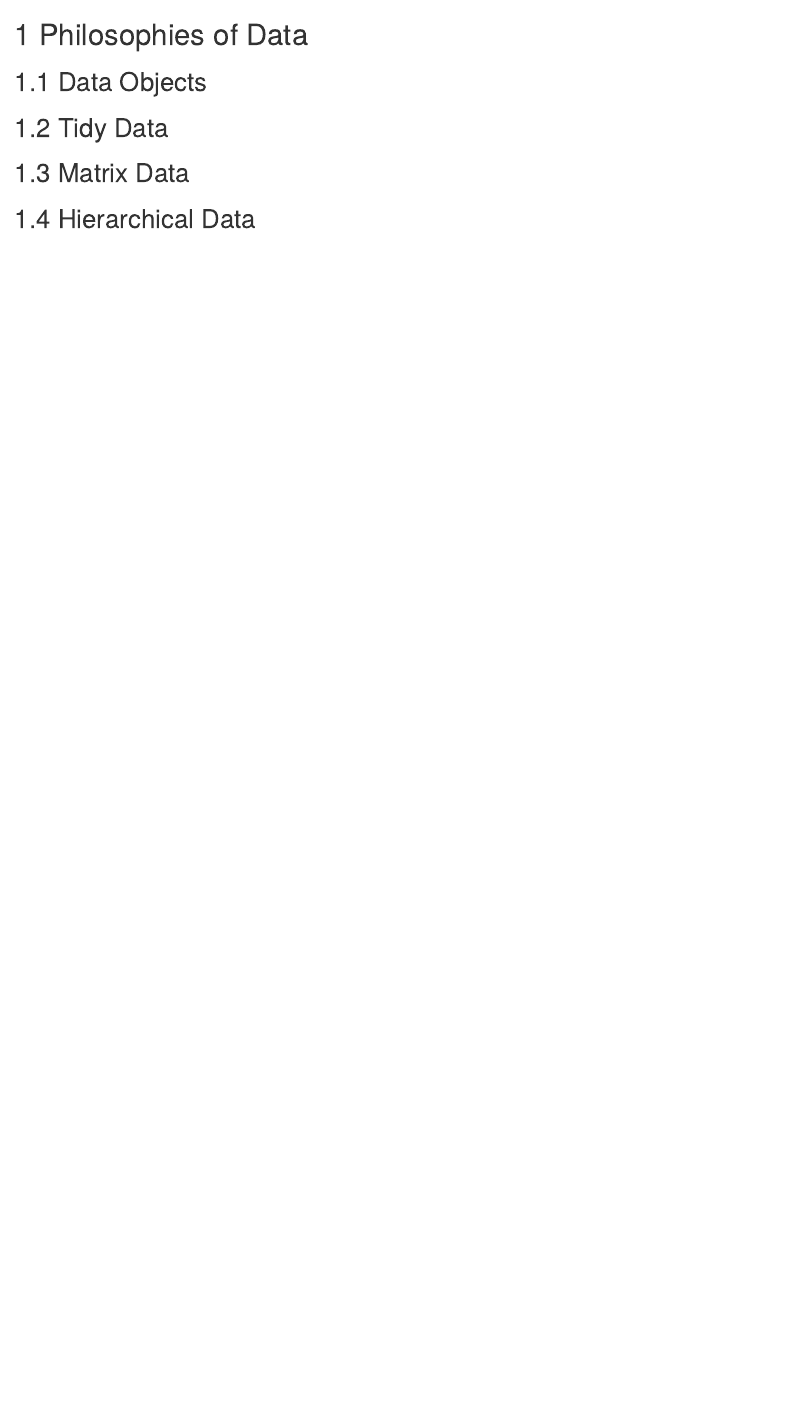
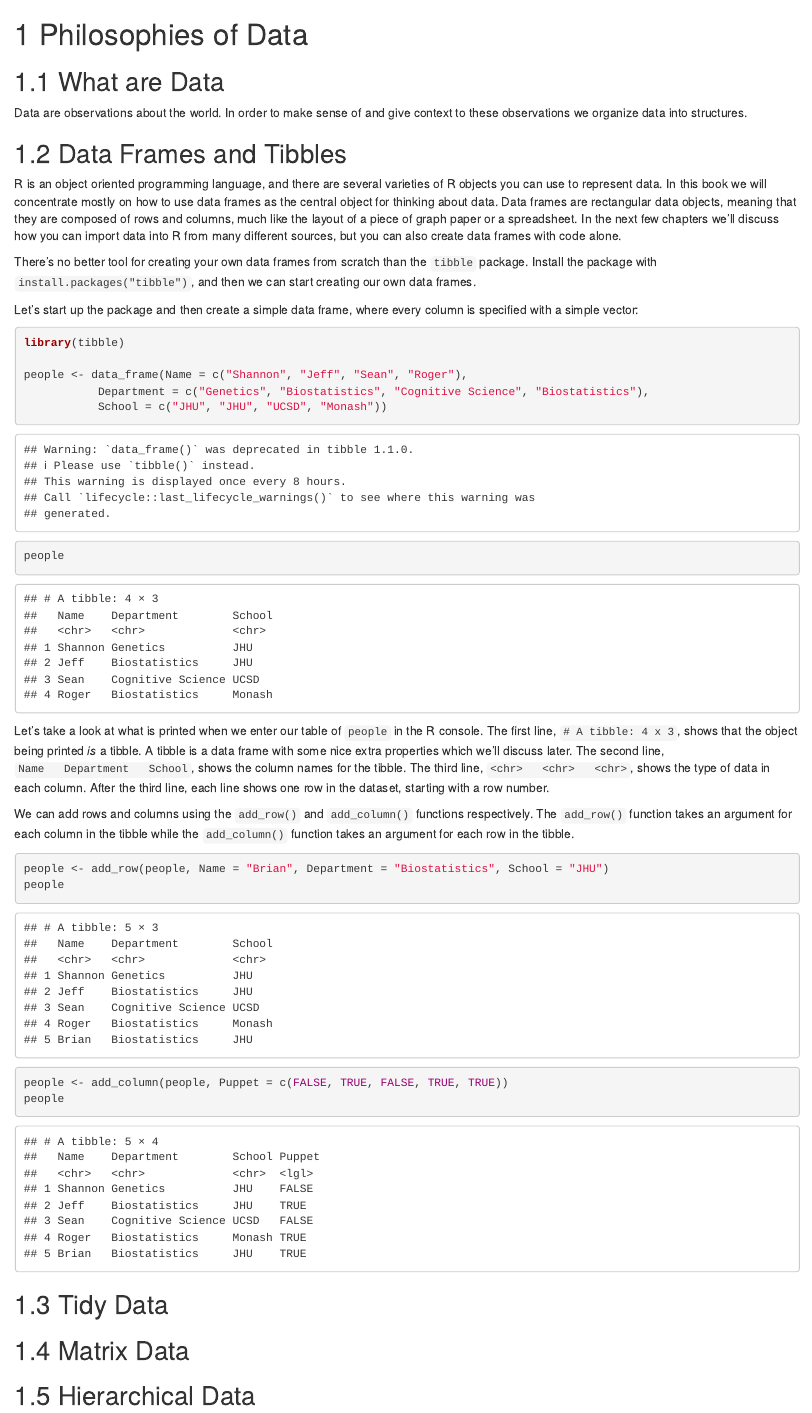
Before and after one commit to seankross/getting-and-cleaning-data, an R Markdown document (01-Philosophies-of-Data.Rmd): the page in a window 1100 px wide, from its top. Rendered offline with R 4.5, knitr and Pandoc, with nearby package versions; drawn as R Markdown's standard HTML page in place of the format the file asks for.

Commit message:
started tibbles

````diff
--- a/01-Philosophies-of-Data.Rmd
+++ b/01-Philosophies-of-Data.Rmd
@@ -1,6 +1,57 @@
 # Philosophies of Data
 
-## Data Objects
+## What are Data
+
+Data are observations about the world. In order to make sense of and give
+context to these observations we organize data into structures.
+
+## Data Frames and Tibbles
+
+R is an object oriented programming language, and there are several varieties
+of R objects you can use to represent data. In this book we will concentrate
+mostly on how to use data frames as the central object for thinking about data.
+Data frames are rectangular data objects, meaning that they are composed of
+rows and columns, much like the layout of a piece of graph paper or a
+spreadsheet. In the next few chapters we'll discuss how you can import data
+into R from many different sources, but you can also create data frames with
+code alone.
+
+There's no better tool for creating your own data frames from scratch than the
+`tibble` package. Install the package with `install.packages("tibble")`, and
+then we can start creating our own data frames.
+
+Let's start up the package and then create a simple data frame, where every
+column is specified with a simple vector:
+
+```{r}
+library(tibble)
+
+people <- data_frame(Name = c("Shannon", "Jeff", "Sean", "Roger"),
+           Department = c("Genetics", "Biostatistics", "Cognitive Science", "Biostatistics"),
+           School = c("JHU", "JHU", "UCSD", "Monash"))
+people
+```
+
+Let's take a look at what is printed when we enter our table of `people` in the
+R console. The first line, `# A tibble: 4 x 3`, shows that the object being
+printed *is* a tibble. A tibble is a data frame with some nice extra properties
+which we'll discuss later. The second line, `Name   Department   School`, shows
+the column names for the tibble. The third line, `<chr>   <chr>   <chr>`, shows
+the type of data in each column. After the third line, each line shows one row
+in the dataset, starting with a row number.
+
+We can add rows and columns using the `add_row()` and `add_column()` functions
+respectively. The `add_row()` function takes an argument for each column in the
+tibble while the `add_column()` function takes an argument for each row in the
+tibble.
+
+```{r}
+people <- add_row(people, Name = "Brian", Department = "Biostatistics", School = "JHU")
+people
+
+people <- add_column(people, Puppet = c(FALSE, TRUE, FALSE, TRUE, TRUE))
+people
+```
 
 ## Tidy Data
 
````
Also changed, not shown: docs/01-Philosophies-of-Data.md, docs/index.md, docs/search_index.json, 6 other files.
